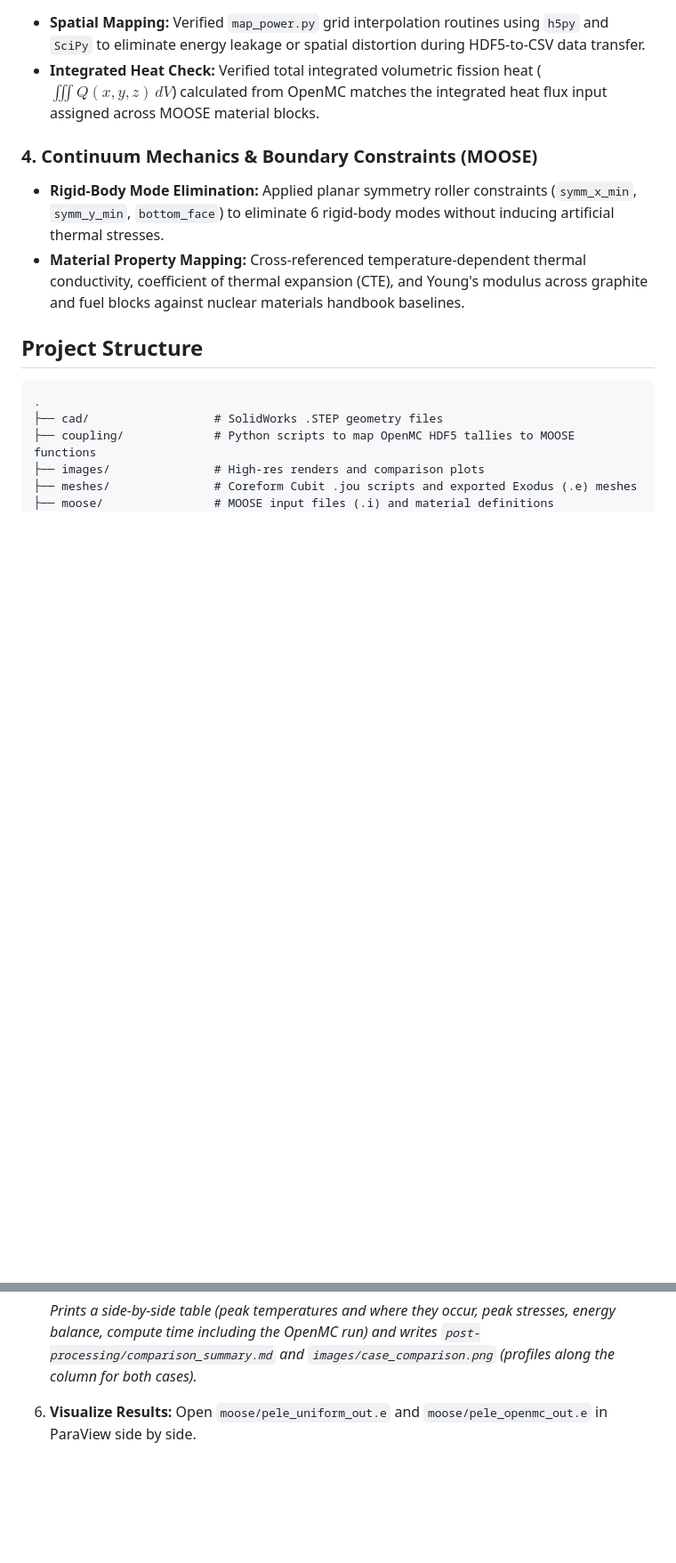
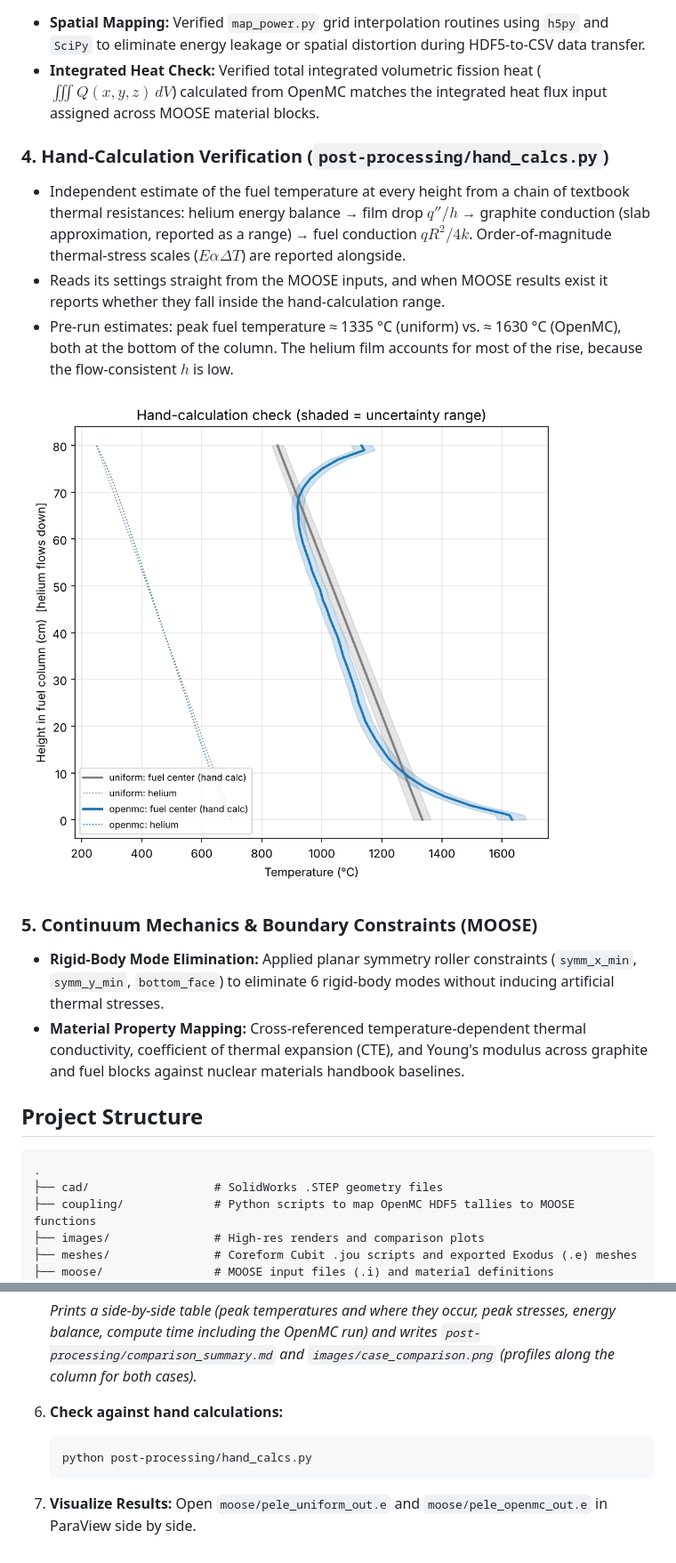
Before and after one commit to Barik-D-Boley/pele-htgr-moose-simulation, a Markdown page: README.md, 2 parts joined by grey strips. Shown at 89% size. GitHub-like rendering; pictures changed too: images/hand_calc_check.png (added); blank space fills up the shorter version.

````diff
--- a/README.md
+++ b/README.md
@@ -71,7 +71,14 @@ To ensure numerical stability, physical conservation, and accurate multivariable
 * **Spatial Mapping:** Verified `map_power.py` grid interpolation routines using `h5py` and `SciPy` to eliminate energy leakage or spatial distortion during HDF5-to-CSV data transfer.
 * **Integrated Heat Check:** Verified total integrated volumetric fission heat ($\iiint Q(x,y,z) \, dV$) calculated from OpenMC matches the integrated heat flux input assigned across MOOSE material blocks.
 
-### 4. Continuum Mechanics & Boundary Constraints (MOOSE)
+### 4. Hand-Calculation Verification (`post-processing/hand_calcs.py`)
+* Independent estimate of the fuel temperature at every height from a chain of textbook thermal resistances: helium energy balance → film drop $q''/h$ → graphite conduction (slab approximation, reported as a range) → fuel conduction $qR^2/4k$. Order-of-magnitude thermal-stress scales ($E\alpha\Delta T$) are reported alongside.
+* Reads its settings straight from the MOOSE inputs, and when MOOSE results exist it reports whether they fall inside the hand-calculation range.
+* Pre-run estimates: peak fuel temperature ≈ 1335 °C (uniform) vs. ≈ 1630 °C (OpenMC), both at the bottom of the column. The helium film accounts for most of the rise, because the flow-consistent $h$ is low.
+
+![Hand-calculation check](images/hand_calc_check.png)
+
+### 5. Continuum Mechanics & Boundary Constraints (MOOSE)
 * **Rigid-Body Mode Elimination:** Applied planar symmetry roller constraints (`symm_x_min`, `symm_y_min`, `bottom_face`) to eliminate 6 rigid-body modes without inducing artificial thermal stresses.
 * **Material Property Mapping:** Cross-referenced temperature-dependent thermal conductivity, coefficient of thermal expansion (CTE), and Young's modulus across graphite and fuel blocks against nuclear materials handbook baselines.
 
@@ -140,5 +147,10 @@ All commands are run from the repository root in WSL unless noted.
    ```
    *Prints a side-by-side table (peak temperatures and where they occur, peak stresses, energy balance, compute time including the OpenMC run) and writes `post-processing/comparison_summary.md` and `images/case_comparison.png` (profiles along the column for both cases).*
 
-6. **Visualize Results:**
+6. **Check against hand calculations:**
+   ```bash
+   python post-processing/hand_calcs.py
+   ```
+
+7. **Visualize Results:**
    Open `moose/pele_uniform_out.e` and `moose/pele_openmc_out.e` in ParaView side by side.
````
Also changed, not shown: other parts of README.md (+1 -1 lines), 1 other file.
